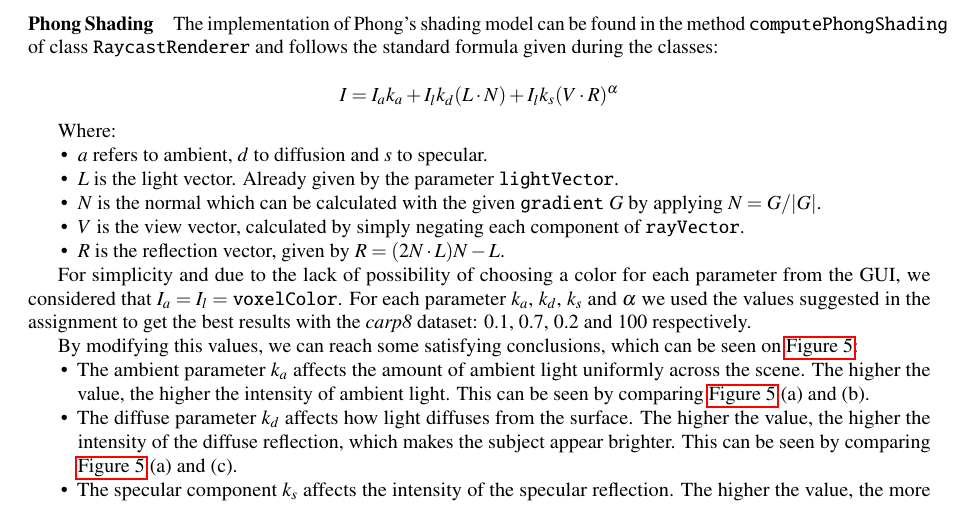
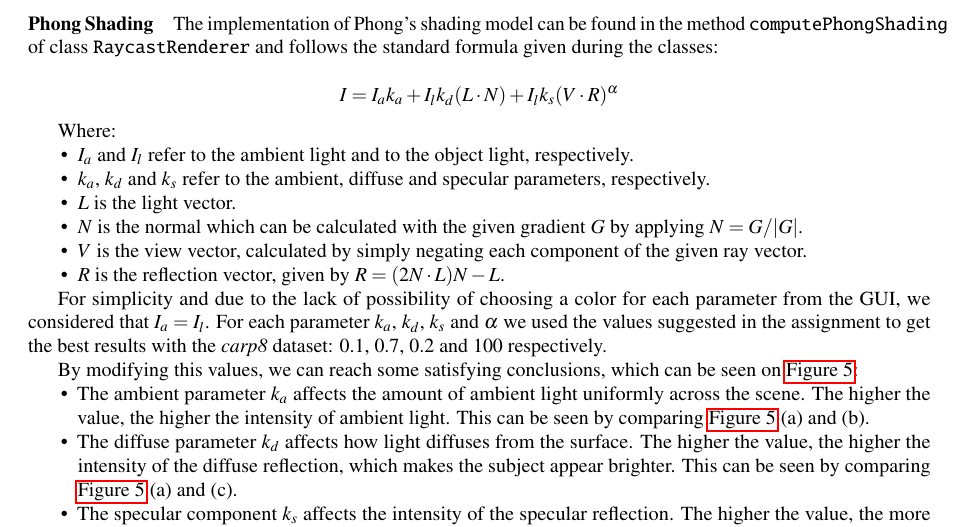
Before and after one commit to nimobeeren/2IMV20, a LaTeX document (docs/main.tex): part of page 2 of 6, cut so that both start at the same text. Compiled offline with pdfLaTeX.

Commit message:
address nimos concerns

```diff
--- a/docs/main.tex
+++ b/docs/main.tex
@@ -112,14 +112,15 @@ $$ I = I_a k_a + I_lk_d(L \cdot N)+I_l k_s (V \cdot R)^\alpha$$
 Where:
 \setlist{nolistsep}
 \begin{itemize}[noitemsep]
-  \item $a$ refers to ambient, $d$ to diffusion and $s$ to specular.
-  \item $L$ is the light vector. Already given by the parameter {\tt lightVector}.
-  \item $N$ is the normal which can be calculated with the given {\tt gradient} $G$ by applying $N= {G}/{|G|}$.
-  \item $V$ is the view vector, calculated by simply negating each component of {\tt rayVector}.
+  \item $I_a$ and $I_l$ refer to the ambient light and to the object light, respectively.
+  \item $k_a$, $k_d$ and $k_s$ refer to the ambient, diffuse and specular parameters, respectively.
+  \item $L$ is the light vector.
+  \item $N$ is the normal which can be calculated with the given gradient $G$ by applying $N= {G}/{|G|}$.
+  \item $V$ is the view vector, calculated by simply negating each component of the given ray vector.
   \item $R$ is the reflection vector, given by $R = (2N \cdot L)N-L$.
 \end{itemize}
 
-For simplicity and due to the lack of possibility of choosing a color for each parameter from the GUI, we considered that $I_a=I_l=$ {\tt voxelColor}. For each parameter $k_a$, $k_d$, $k_s$ and $\alpha$ we used the values suggested in the assignment to get the best results with the \textit{carp8} dataset: 0.1, 0.7, 0.2 and 100 respectively.
+For simplicity and due to the lack of possibility of choosing a color for each parameter from the GUI, we considered that $I_a=I_l$. For each parameter $k_a$, $k_d$, $k_s$ and $\alpha$ we used the values suggested in the assignment to get the best results with the \textit{carp8} dataset: 0.1, 0.7, 0.2 and 100 respectively.
 
 By modifying this values, we can reach some satisfying conclusions, which can be seen on \autoref{fig:phong}:
 \setlist{nolistsep}
```
